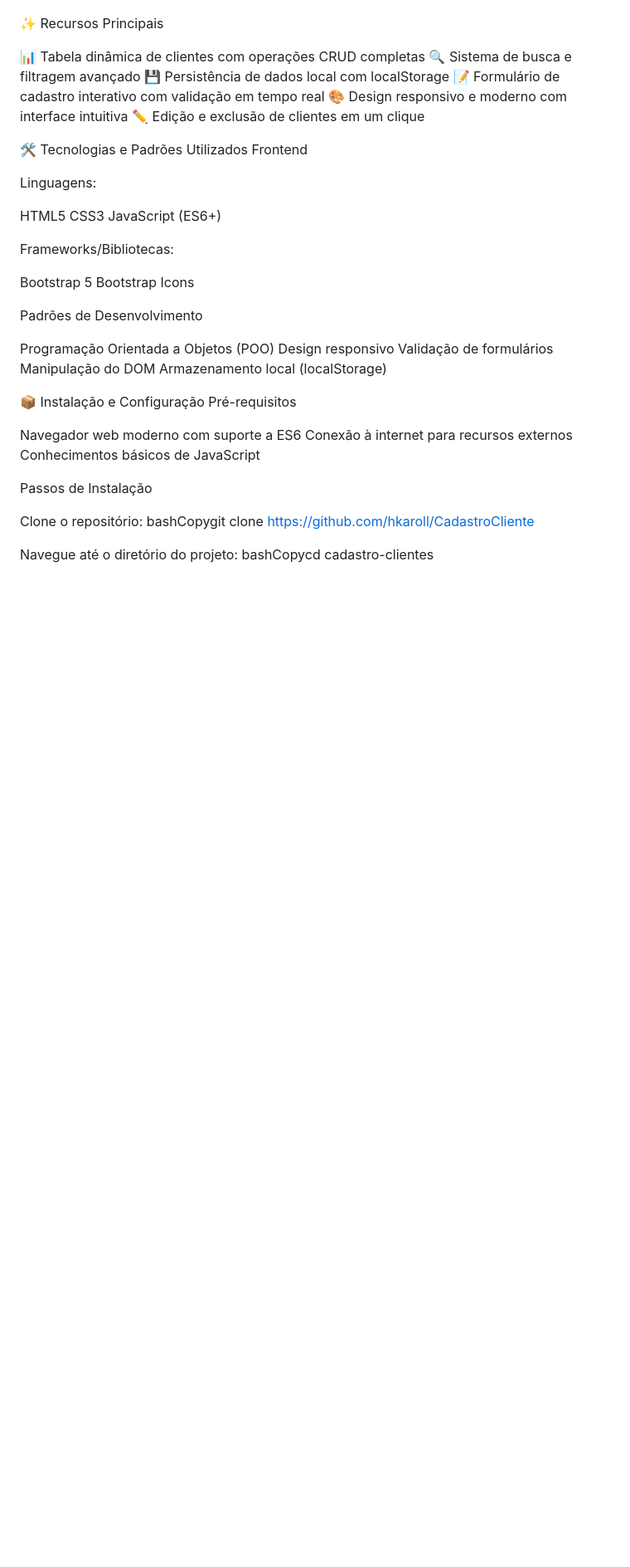
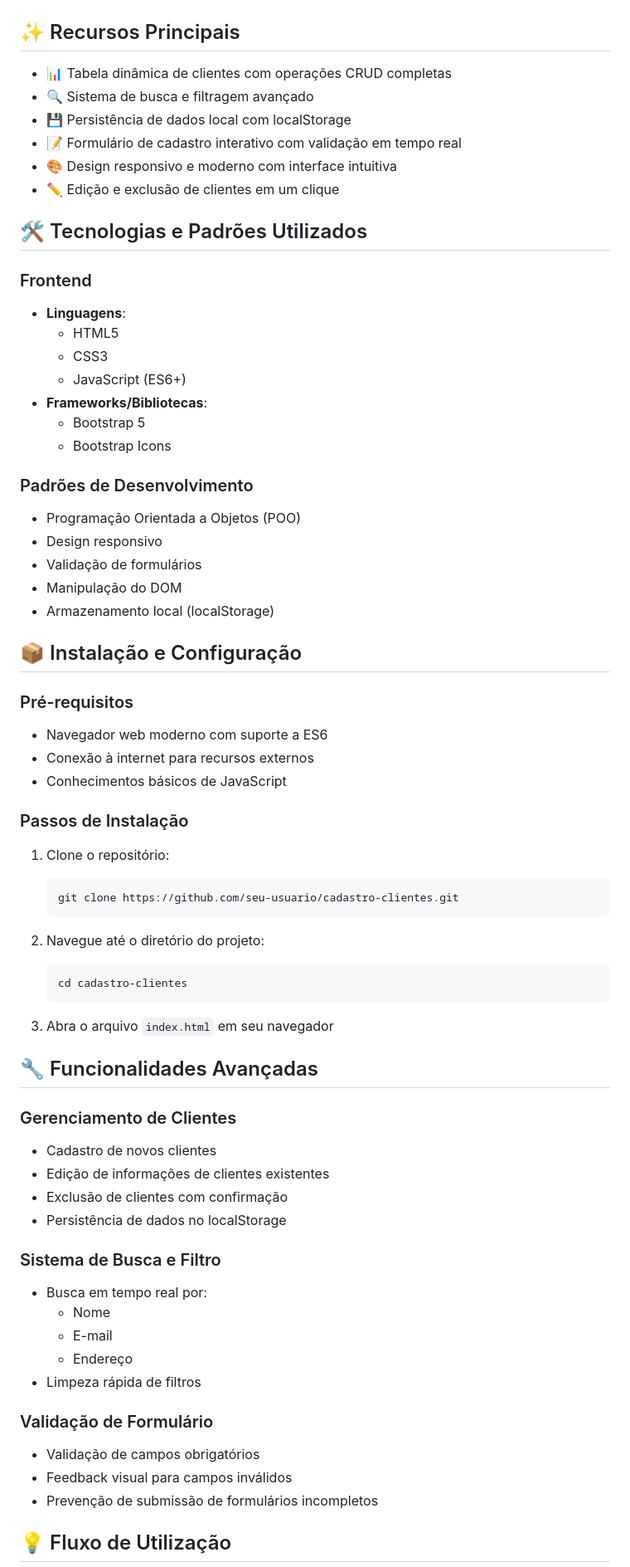
Before and after one commit to hkaroll/CadastroCliente, a Markdown page: readme.md, the part around the change printed below. Shown: that part at 83% size. Rendered like a GitHub page; blank space fills up the shorter version.

````diff
--- a/readme.md
+++ b/readme.md
@@ -4,52 +6,74 @@ Um sistema web de gerenciamento de clientes avançado, desenvolvido com HTML5, C
 
 ![Captura de Tela do Projeto](/img/projeto.png)
 
-✨ Recursos Principais
+## ✨ Recursos Principais
 
-📊 Tabela dinâmica de clientes com operações CRUD completas
-🔍 Sistema de busca e filtragem avançado
-💾 Persistência de dados local com localStorage
-📝 Formulário de cadastro interativo com validação em tempo real
-🎨 Design responsivo e moderno com interface intuitiva
-✏️ Edição e exclusão de clientes em um clique
+- 📊 Tabela dinâmica de clientes com operações CRUD completas
+- 🔍 Sistema de busca e filtragem avançado
+- 💾 Persistência de dados local com localStorage
+- 📝 Formulário de cadastro interativo com validação em tempo real
+- 🎨 Design responsivo e moderno com interface intuitiva
+- ✏️ Edição e exclusão de clientes em um clique
 
-🛠 Tecnologias e Padrões Utilizados
-Frontend
+## 🛠 Tecnologias e Padrões Utilizados
 
-Linguagens:
+### Frontend
+- **Linguagens**:
+  - HTML5
+  - CSS3
+  - JavaScript (ES6+)
+- **Frameworks/Bibliotecas**:
+  - Bootstrap 5
+  - Bootstrap Icons
 
-HTML5
-CSS3
-JavaScript (ES6+)
+### Padrões de Desenvolvimento
+- Programação Orientada a Objetos (POO)
+- Design responsivo
+- Validação de formulários
+- Manipulação do DOM
+- Armazenamento local (localStorage)
 
+## 📦 Instalação e Configuração
 
-Frameworks/Bibliotecas:
+### Pré-requisitos
 
-Bootstrap 5
-Bootstrap Icons
+- Navegador web moderno com suporte a ES6
+- Conexão à internet para recursos externos
+- Conhecimentos básicos de JavaScript
 
+### Passos de Instalação
 
+1. Clone o repositório:
+   ```bash
+   git clone https://github.com/seu-usuario/cadastro-clientes.git
+   ```
 
-Padrões de Desenvolvimento
+2. Navegue até o diretório do projeto:
+   ```bash
+   cd cadastro-clientes
+   ```
 
-Programação Orientada a Objetos (POO)
-Design responsivo
-Validação de formulários
-Manipulação do DOM
-Armazenamento local (localStorage)
+3. Abra o arquivo `index.html` em seu navegador
 
-📦 Instalação e Configuração
-Pré-requisitos
+## 🔧 Funcionalidades Avançadas
 
-Navegador web moderno com suporte a ES6
-Conexão à internet para recursos externos
-Conhecimentos básicos de JavaScript
+### Gerenciamento de Clientes
+- Cadastro de novos clientes
+- Edição de informações de clientes existentes
+- Exclusão de clientes com confirmação
+- Persistência de dados no localStorage
 
-Passos de Instalação
+### Sistema de Busca e Filtro
+- Busca em tempo real por:
+  - Nome
+  - E-mail
+  - Endereço
+- Limpeza rápida de filtros
 
-Clone o repositório:
-bashCopygit clone https://github.com/hkaroll/CadastroCliente
+### Validação de Formulário
+- Validação de campos obrigatórios
+- Feedback visual para campos inválidos
+- Prevenção de submissão de formulários incompletos
 
-Navegue até o diretório do projeto:
-bashCopycd cadastro-clientes
+## 💡 Fluxo de Utilização
 
````
Also changed, not shown: other parts of readme.md (+49 -79 lines).
